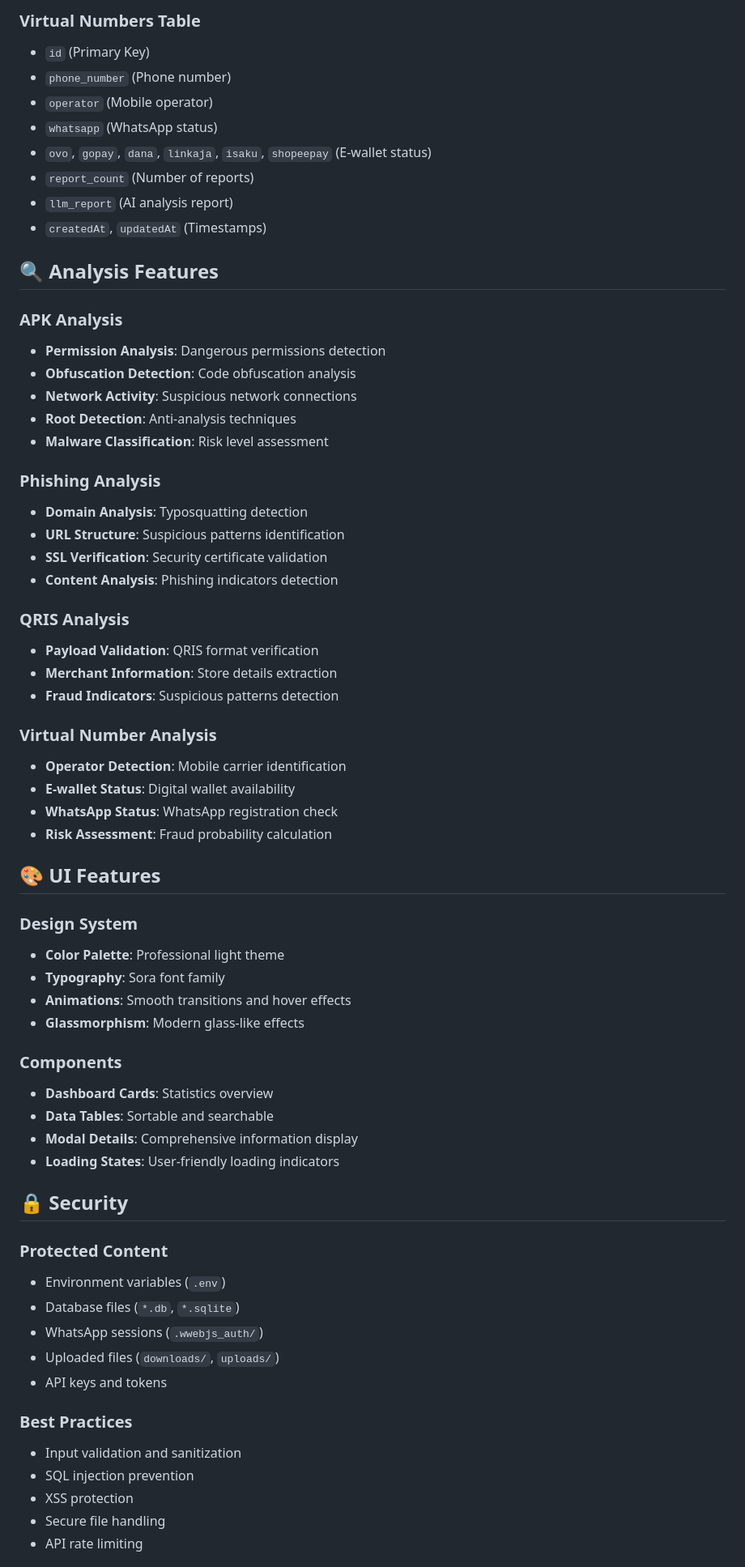
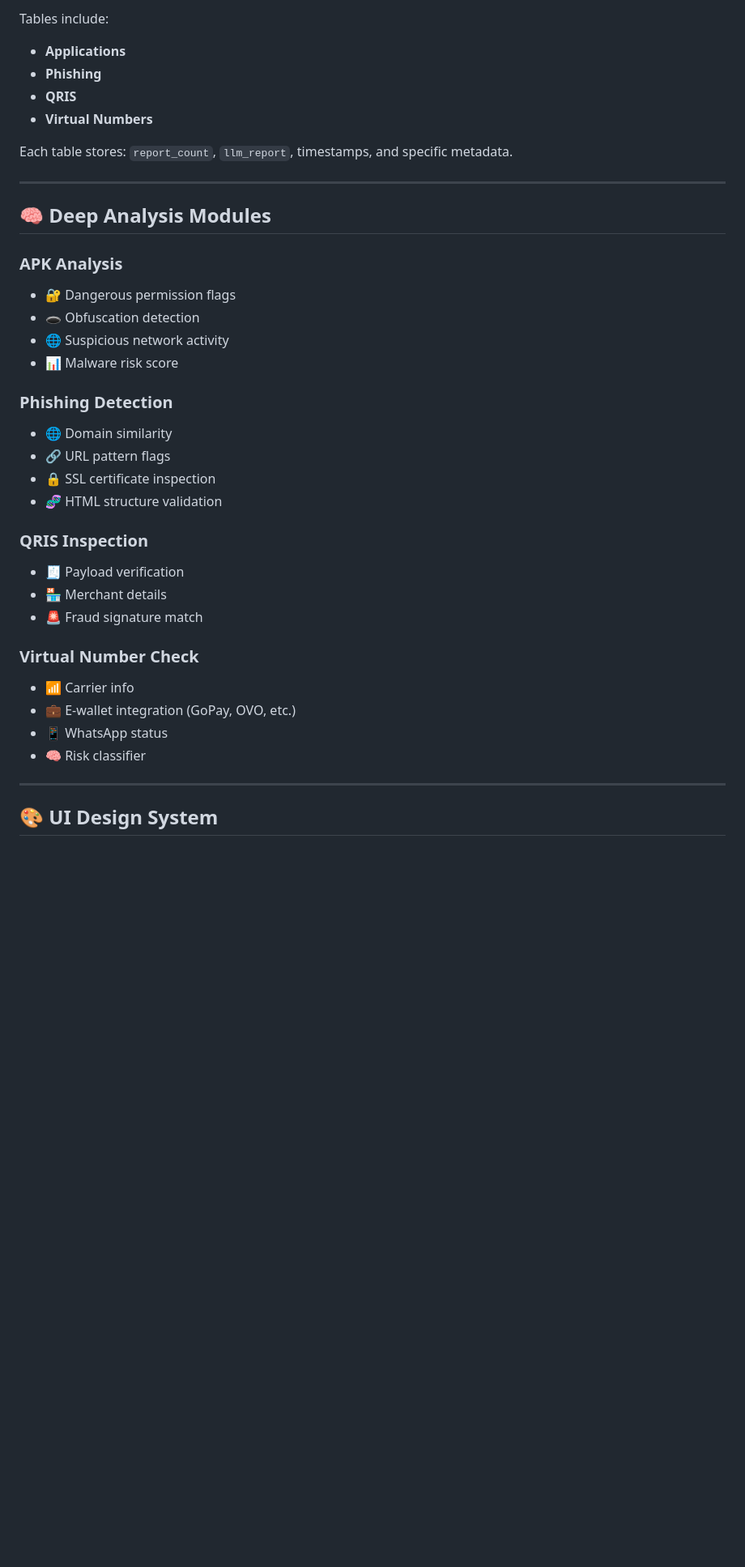
Before and after one commit to wmasday/fraud, a Markdown page: README.md, the part around the change printed below. Shown: that part at 81% size. Rendered like a GitHub page; blank space fills up the shorter version.

```diff
--- a/README.md
+++ b/README.md
@@ -142,67 +125,45 @@ Example: `/telp 081234567890`
 
-### Virtual Numbers Table
-- `id` (Primary Key)
-- `phone_number` (Phone number)
-- `operator` (Mobile operator)
-- `whatsapp` (WhatsApp status)
-- `ovo`, `gopay`, `dana`, `linkaja`, `isaku`, `shopeepay` (E-wallet status)
-- `report_count` (Number of reports)
-- `llm_report` (AI analysis report)
-- `createdAt`, `updatedAt` (Timestamps)
+Tables include:
 
-## 🔍 Analysis Features
+- **Applications**
+- **Phishing**
+- **QRIS**
+- **Virtual Numbers**
+
+Each table stores: `report_count`, `llm_report`, timestamps, and specific metadata.
+
+---
+
+## 🧠 Deep Analysis Modules
 
 ### APK Analysis
-- **Permission Analysis**: Dangerous permissions detection
-- **Obfuscation Detection**: Code obfuscation analysis
-- **Network Activity**: Suspicious network connections
-- **Root Detection**: Anti-analysis techniques
-- **Malware Classification**: Risk level assessment
 
-### Phishing Analysis
-- **Domain Analysis**: Typosquatting detection
-- **URL Structure**: Suspicious patterns identification
-- **SSL Verification**: Security certificate validation
-- **Content Analysis**: Phishing indicators detection
+- 🔐 Dangerous permission flags
+- 🕳️ Obfuscation detection
+- 🌐 Suspicious network activity
+- 📊 Malware risk score
 
-### QRIS Analysis
-- **Payload Validation**: QRIS format verification
-- **Merchant Information**: Store details extraction
-- **Fraud Indicators**: Suspicious patterns detection
+### Phishing Detection
 
-### Virtual Number Analysis
-- **Operator Detection**: Mobile carrier identification
-- **E-wallet Status**: Digital wallet availability
-- **WhatsApp Status**: WhatsApp registration check
-- **Risk Assessment**: Fraud probability calculation
+- 🌐 Domain similarity
+- 🔗 URL pattern flags
+- 🔒 SSL certificate inspection
+- 🧬 HTML structure validation
 
-## 🎨 UI Features
+### QRIS Inspection
 
-### Design System
-- **Color Palette**: Professional light theme
-- **Typography**: Sora font family
-- **Animations**: Smooth transitions and hover effects
-- **Glassmorphism**: Modern glass-like effects
+- 🧾 Payload verification
+- 🏪 Merchant details
+- 🚨 Fraud signature match
 
-### Components
-- **Dashboard Cards**: Statistics overview
-- **Data Tables**: Sortable and searchable
-- **Modal Details**: Comprehensive information display
-- **Loading States**: User-friendly loading indicators
+### Virtual Number Check
 
-## 🔒 Security
+- 📶 Carrier info
+- 💼 E-wallet integration (GoPay, OVO, etc.)
+- 📱 WhatsApp status
+- 🧠 Risk classifier
 
-### Protected Content
-- Environment variables (`.env`)
-- Database files (`*.db`, `*.sqlite`)
-- WhatsApp sessions (`.wwebjs_auth/`)
-- Uploaded files (`downloads/`, `uploads/`)
-- API keys and tokens
+---
 
-### Best Practices
-- Input validation and sanitization
-- SQL injection prevention
-- XSS protection
-- Secure file handling
-- API rate limiting
+## 🎨 UI Design System
 
```
Also changed, not shown: other parts of README.md (+135 -133 lines).
